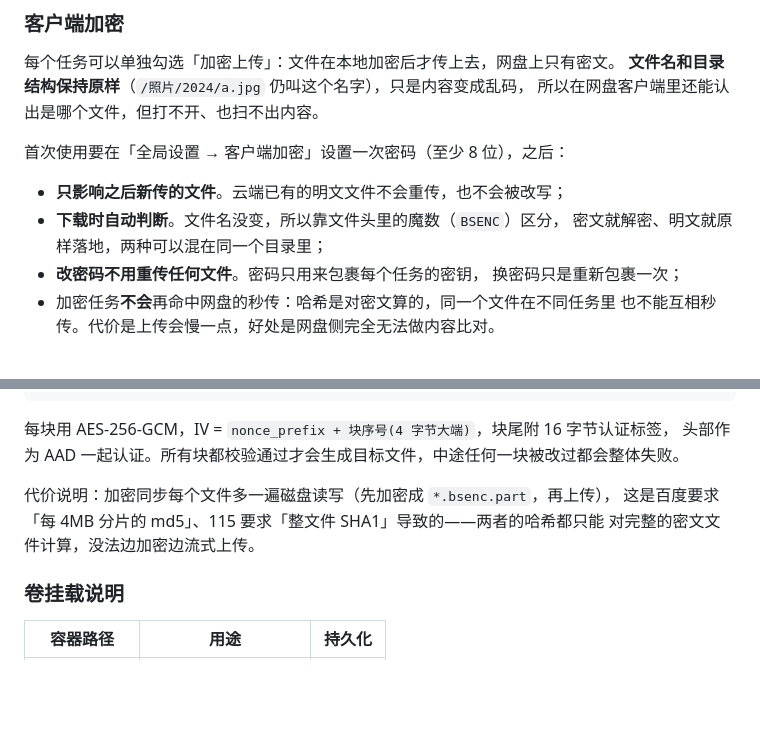
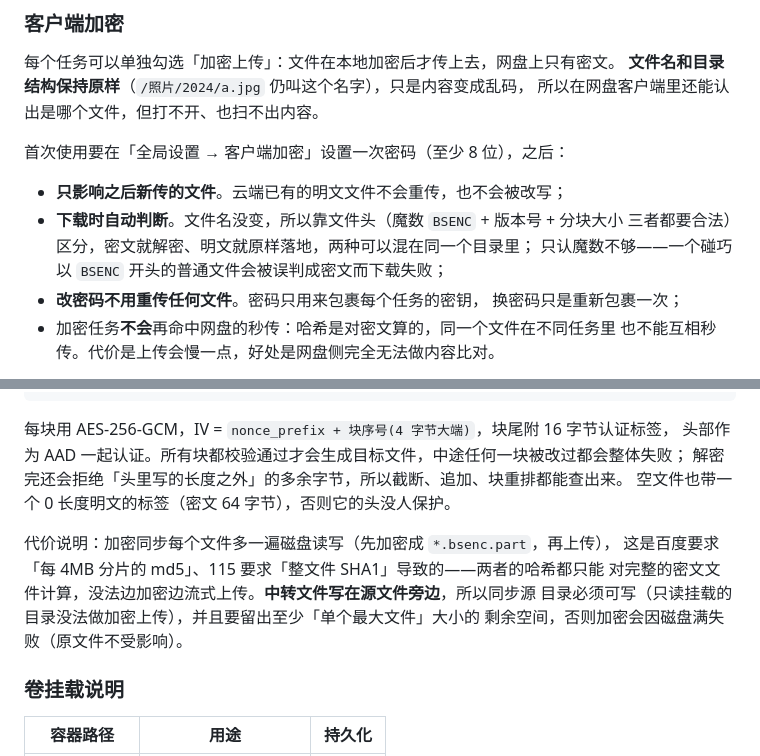
Before and after one commit to ghostyubin/erscloudsync, a Markdown page: README.md, 2 parts joined by grey strips. Rendered like a GitHub page; blank space fills up the shorter version.

Commit message:
docs(readme): 加密章节同步加固后的判据与磁盘要求

````diff
--- a/README.md
+++ b/README.md
@@ -215,8 +215,9 @@ EOF
 首次使用要在「全局设置 → 客户端加密」设置一次密码（至少 8 位），之后：
 
 - **只影响之后新传的文件**。云端已有的明文文件不会重传，也不会被改写；
-- **下载时自动判断**。文件名没变，所以靠文件头里的魔数（`BSENC`）区分，
-  密文就解密、明文就原样落地，两种可以混在同一个目录里；
+- **下载时自动判断**。文件名没变，所以靠文件头（魔数 `BSENC` + 版本号 + 分块大小
+  三者都要合法）区分，密文就解密、明文就原样落地，两种可以混在同一个目录里；
+  只认魔数不够——一个碰巧以 `BSENC` 开头的普通文件会被误判成密文而下载失败；
 - **改密码不用重传任何文件**。密码只用来包裹每个任务的密钥，
   换密码只是重新包裹一次；
 - 加密任务**不会**再命中网盘的秒传：哈希是对密文算的，同一个文件在不同任务里
@@ -241,11 +242,15 @@ EOF
 ```
 
 每块用 AES-256-GCM，IV = `nonce_prefix + 块序号(4 字节大端)`，块尾附 16 字节认证标签，
-头部作为 AAD 一起认证。所有块都校验通过才会生成目标文件，中途任何一块被改过都会整体失败。
+头部作为 AAD 一起认证。所有块都校验通过才会生成目标文件，中途任何一块被改过都会整体失败；
+解密完还会拒绝「头里写的长度之外」的多余字节，所以截断、追加、块重排都能查出来。
+空文件也带一个 0 长度明文的标签（密文 64 字节），否则它的头没人保护。
 
 代价说明：加密同步每个文件多一遍磁盘读写（先加密成 `*.bsenc.part`，再上传），
 这是百度要求「每 4MB 分片的 md5」、115 要求「整文件 SHA1」导致的——两者的哈希都只能
-对完整的密文文件计算，没法边加密边流式上传。
+对完整的密文文件计算，没法边加密边流式上传。**中转文件写在源文件旁边**，所以同步源
+目录必须可写（只读挂载的目录没法做加密上传），并且要留出至少「单个最大文件」大小的
+剩余空间，否则加密会因磁盘满失败（原文件不受影响）。
 
 ### 卷挂载说明
 
````
